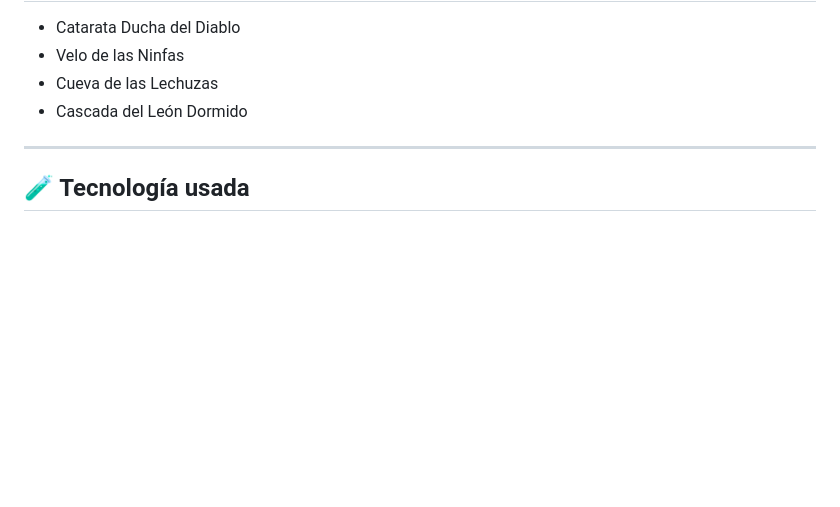
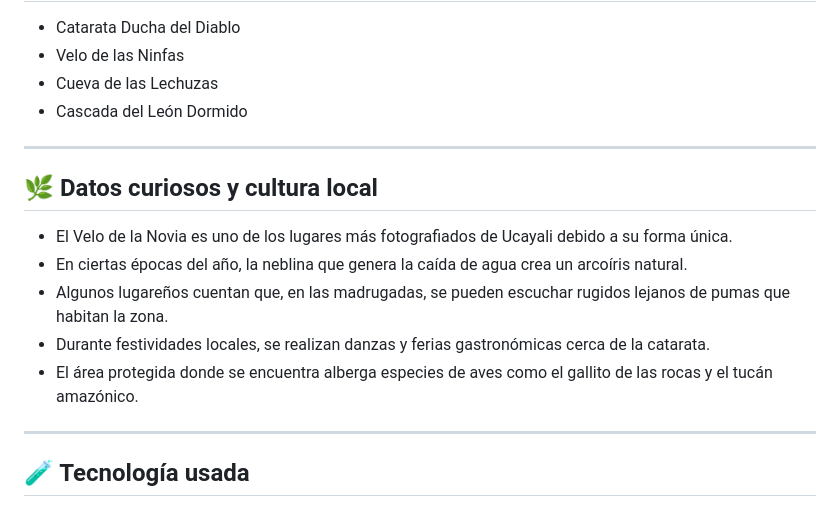
Before and after one commit to v1kktorv22-bit/canto-de-las-cataratas-, a Markdown page: README.md, the part around the change. Drawn GitHub-style; blank space fills up the shorter version.

```diff
--- a/README.md
+++ b/README.md
@@ -85,6 +85,16 @@ El clima en la zona es tropical y húmedo.
 
 ---
 
+## 🌿 Datos curiosos y cultura local
+
+- El Velo de la Novia es uno de los lugares más fotografiados de Ucayali debido a su forma única.
+- En ciertas épocas del año, la neblina que genera la caída de agua crea un arcoíris natural.
+- Algunos lugareños cuentan que, en las madrugadas, se pueden escuchar rugidos lejanos de pumas que habitan la zona.
+- Durante festividades locales, se realizan danzas y ferias gastronómicas cerca de la catarata.
+- El área protegida donde se encuentra alberga especies de aves como el gallito de las rocas y el tucán amazónico.
+
+---
+
 ## 🧪 Tecnología usada
 
 - HTML + CSS (usando V0.dev)
```
